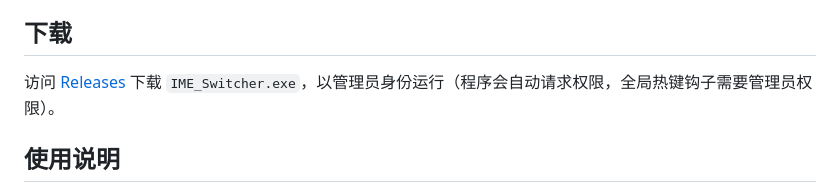
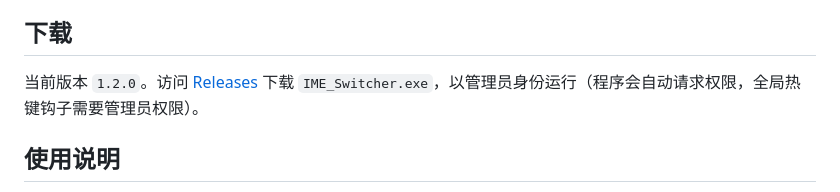
Before and after one commit to moyuer233/IME_Switcher, a Markdown page: README.MD, the part around the change. GitHub-like rendering.

Commit message:
README: 补当前版本号 1.2.0

```diff
--- a/README.MD
+++ b/README.MD
@@ -36,7 +36,7 @@ _✨ 一个轻量级的 Windows 工具，通过自定义快捷键一键切换中
 
 ## 下载
 
-访问 [Releases](https://github.com/moyuer233/IME_Switcher/releases) 下载 `IME_Switcher.exe`，以管理员身份运行（程序会自动请求权限，全局热键钩子需要管理员权限）。
+当前版本 `1.2.0`。访问 [Releases](https://github.com/moyuer233/IME_Switcher/releases) 下载 `IME_Switcher.exe`，以管理员身份运行（程序会自动请求权限，全局热键钩子需要管理员权限）。
 
 ## 使用说明
 
```
